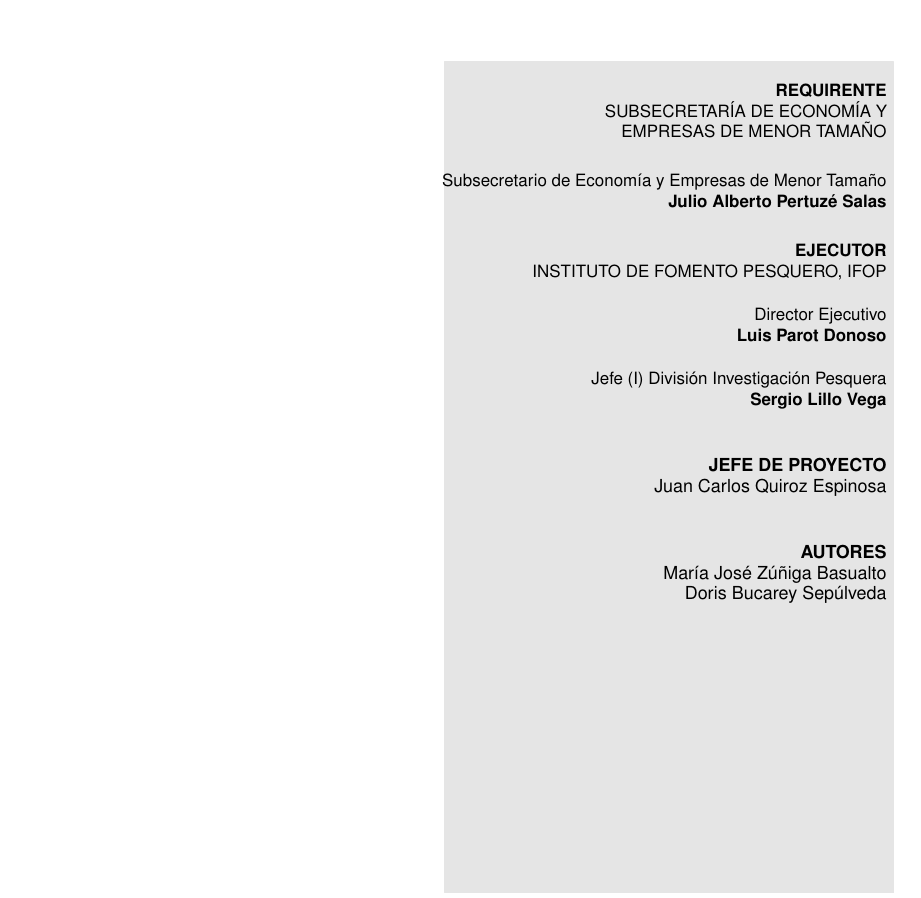
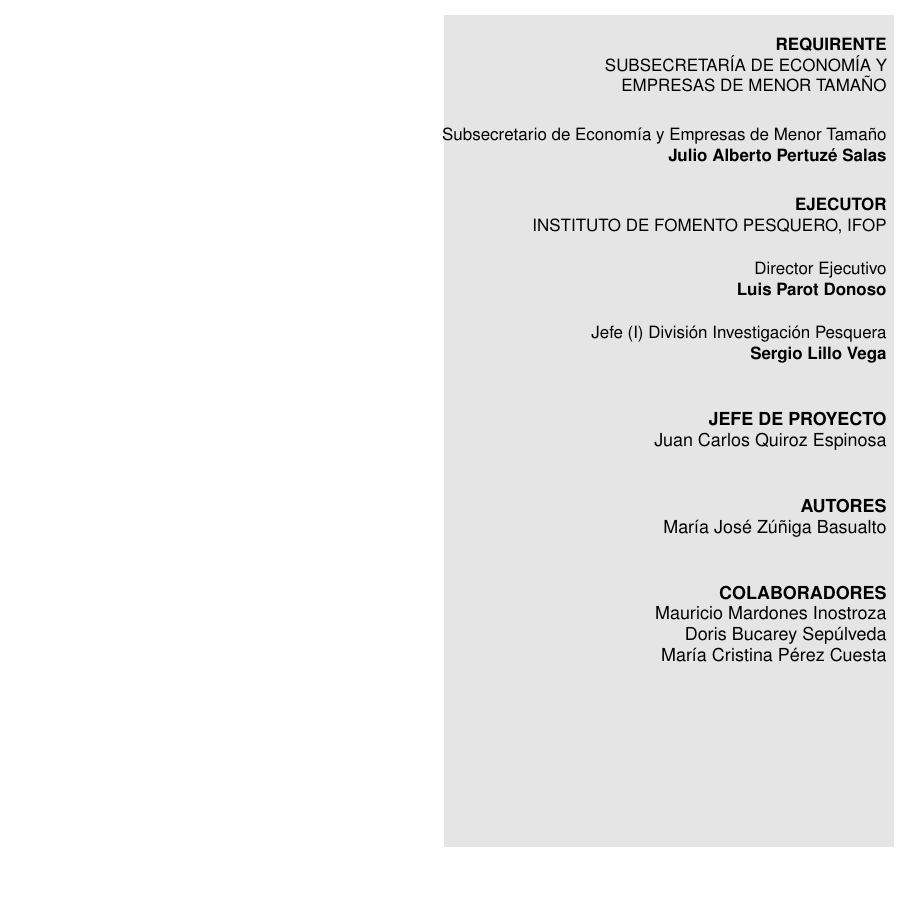
Before and after one commit to mariazuba/SARAUAYSEN_0921_CBA2022, a LaTeX document (PORTADA_INICIAL.tex): part of page 2 of 2, cut so that both start at the same text, the shorter picture padded with empty space. Compiled offline with pdfLaTeX.

Commit message:
Portadas actualizadas 15/9/2021

```diff
--- a/PORTADA_INICIAL.tex
+++ b/PORTADA_INICIAL.tex
@@ -146,7 +146,12 @@
  \vspace*{8mm}
  \textbf{AUTORES}   \\
  María José Zúñiga Basualto \\
- Doris Bucarey Sepúlveda
+  \vspace*{8mm}
+ \textbf{COLABORADORES}   \\
+ Mauricio Mardones Inostroza \\
+ Doris Bucarey Sepúlveda \\
+ María Cristina Pérez Cuesta
+
  \end{flushright}
 \end{minipage}
 \vfill
```
Also changed, not shown: PORTADA_FINAL.pdf, PORTADA_INICIAL.pdf.
